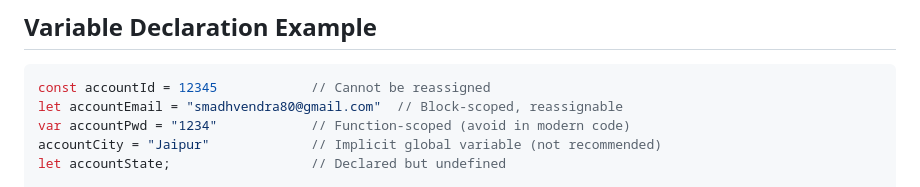
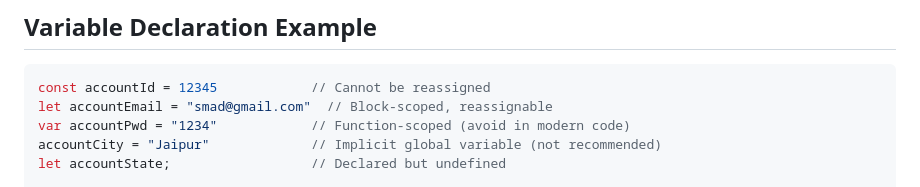
Before and after one commit to madhvendrasingh007/JS-chai-aur-code, a Markdown page: 01_basics/02_variables.md, the part around the change. Drawn GitHub-style.

````diff
--- a/01_basics/02_variables.md
+++ b/01_basics/02_variables.md
@@ -6,7 +6,7 @@ A concise guide to variable declarations in JavaScript with practical examples a
 
 ```javascript
 const accountId = 12345            // Cannot be reassigned
-let accountEmail = "smadhvendra80@gmail.com"  // Block-scoped, reassignable
+let accountEmail = "smad@gmail.com"  // Block-scoped, reassignable
 var accountPwd = "1234"            // Function-scoped (avoid in modern code)
 accountCity = "Jaipur"             // Implicit global variable (not recommended)
 let accountState;                  // Declared but undefined
````
Also changed, not shown: 01_basics/01_basics.md (+4 -0 lines).
